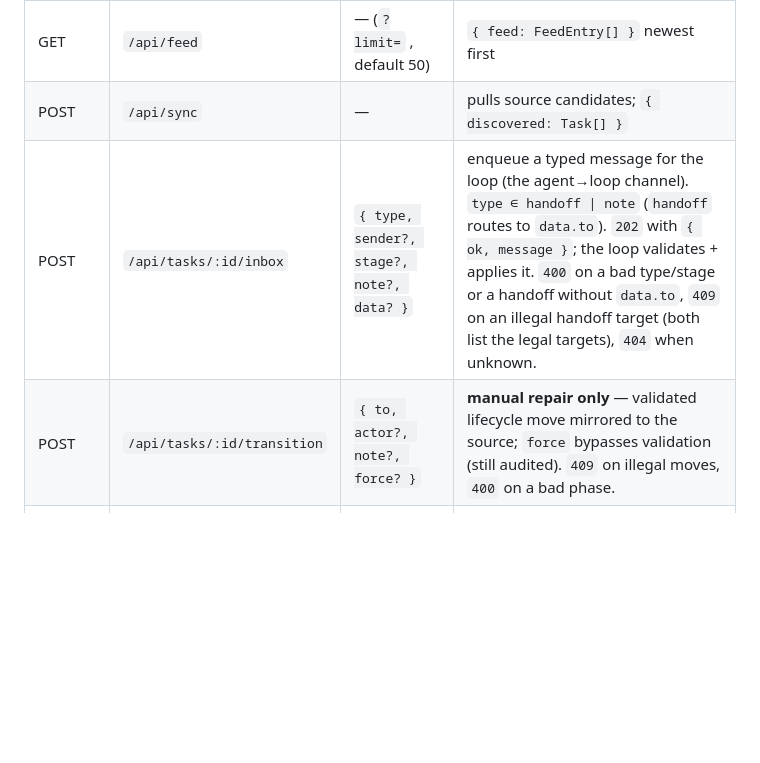
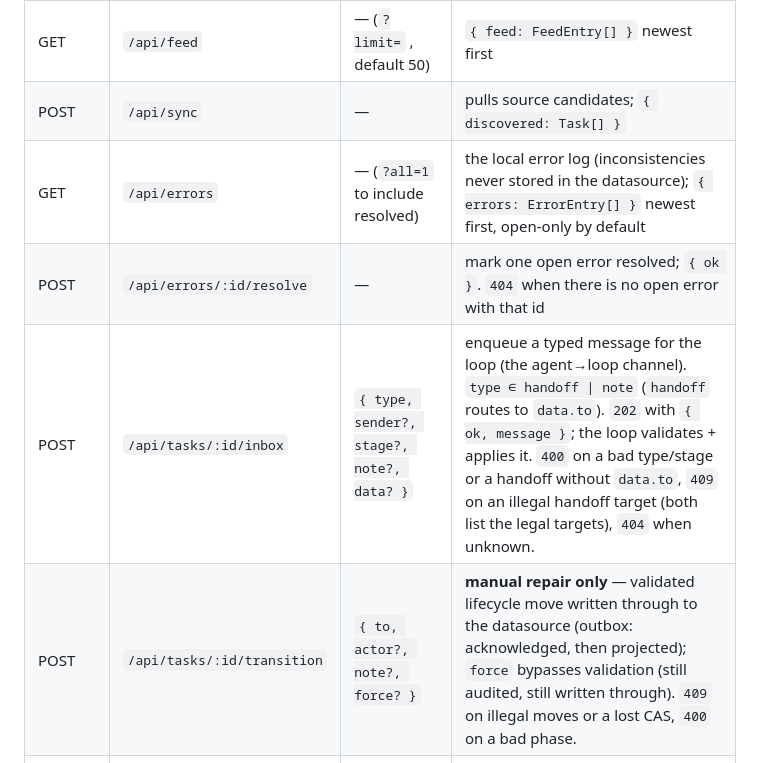
Before and after one commit to miguelff/faktory, a Markdown page: docs/API.md, the part around the change. Rendered like a GitHub page; blank space fills up the shorter version.

```diff
--- a/docs/API.md
+++ b/docs/API.md
@@ -16,8 +16,10 @@ and manual repair transitions.
 | GET    | `/api/board`                | —                                               | `{ columns: { phase, tasks }[] }` (one per phase, priority-desc) |
 | GET    | `/api/feed`                 | — (`?limit=` , default 50)                      | `{ feed: FeedEntry[] }` newest first |
 | POST   | `/api/sync`                 | —                                               | pulls source candidates; `{ discovered: Task[] }` |
+| GET    | `/api/errors`               | — (`?all=1` to include resolved)                | the local error log (inconsistencies never stored in the datasource); `{ errors: ErrorEntry[] }` newest first, open-only by default |
+| POST   | `/api/errors/:id/resolve`   | —                                               | mark one open error resolved; `{ ok }`. `404` when there is no open error with that id |
 | POST   | `/api/tasks/:id/inbox`      | `{ type, sender?, stage?, note?, data? }`       | enqueue a typed message for the loop (the agent→loop channel). `type ∈ handoff \| note` (`handoff` routes to `data.to`). `202` with `{ ok, message }`; the loop validates + applies it. `400` on a bad type/stage or a handoff without `data.to`, `409` on an illegal handoff target (both list the legal targets), `404` when unknown. |
-| POST   | `/api/tasks/:id/transition` | `{ to, actor?, note?, force? }`                 | **manual repair only** — validated lifecycle move mirrored to the source; `force` bypasses validation (still audited). `409` on illegal moves, `400` on a bad phase. |
+| POST   | `/api/tasks/:id/transition` | `{ to, actor?, note?, force? }`                 | **manual repair only** — validated lifecycle move written through to the datasource (outbox: acknowledged, then projected); `force` bypasses validation (still audited, still written through). `409` on illegal moves or a lost CAS, `400` on a bad phase. |
 | POST   | `/api/tasks/:id/comment`    | `{ note?, from?, to?, data? }`                  | leaves a `<handoff from to>` papertrail comment on the work unit. Returns `{ ok, body }` with the rendered marker. `400` when empty, `404` when unknown. |
 
 `Task`: `{ id, sourceId, itemId, title, url, phase, priority, workspaceId,
```
Also changed, not shown: docs/DESIGN.md (+26 -9 lines).
